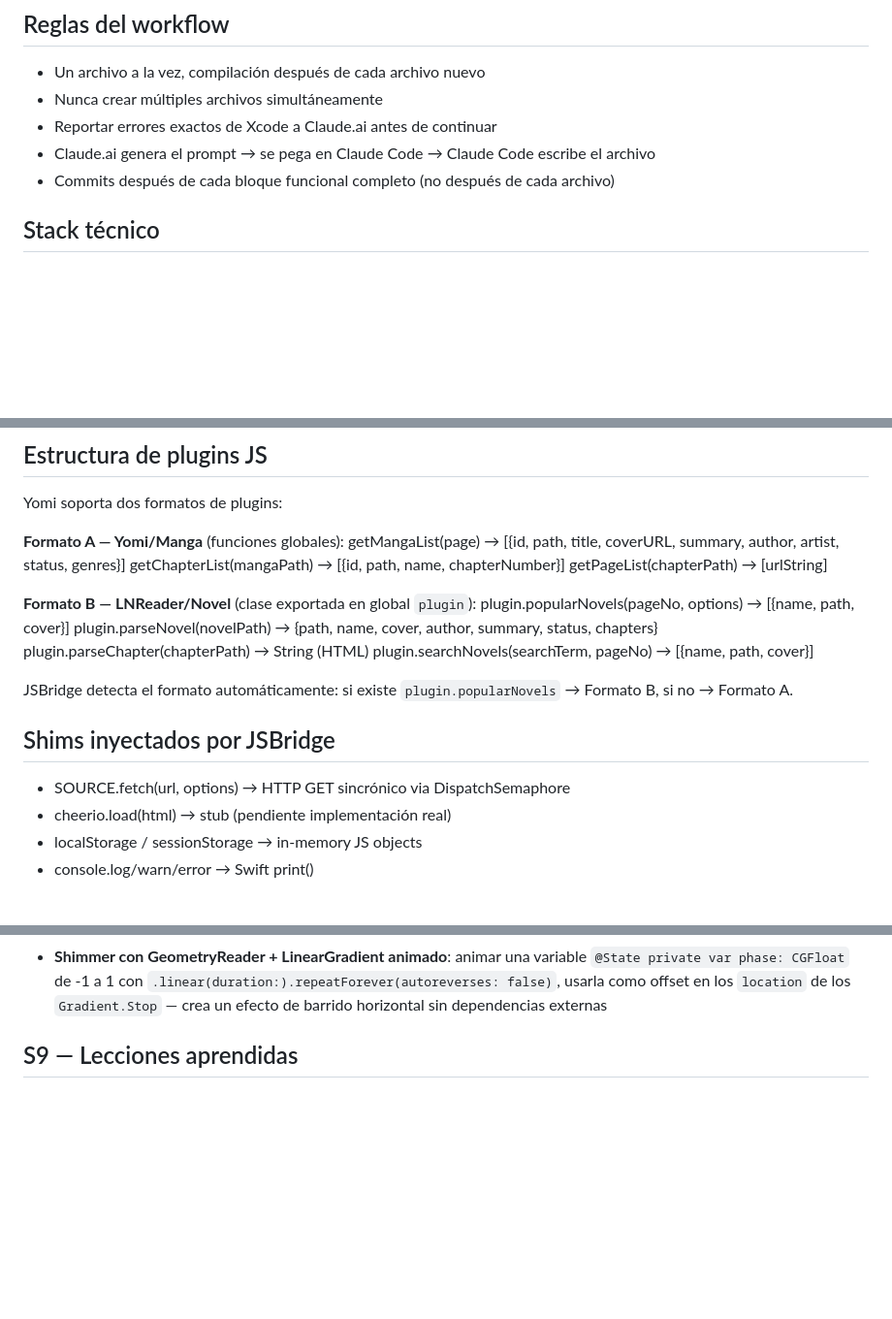
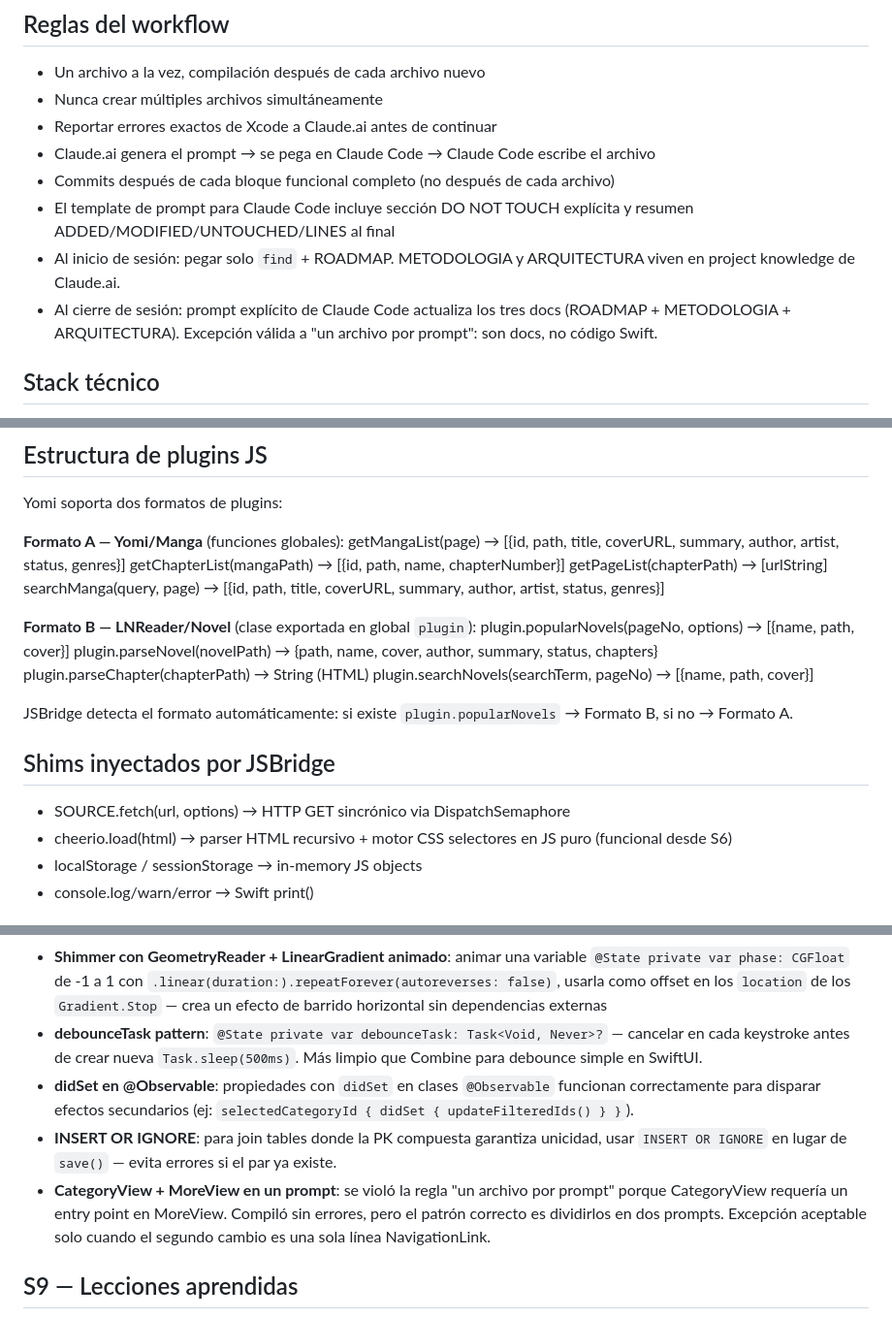
Before and after one commit to PacoDealer/Yomi, a Markdown page: Yomi/METODOLOGIA.md, 3 parts joined by grey strips. Shown at 97% size. Rendered like a GitHub page; blank space fills up the shorter version.

Commit message:
docs: S10 complete + workflow audit + architecture update
Co-Authored-By: Claude Sonnet 4.6 <noreply@anthropic.com>

```diff
--- a/Yomi/METODOLOGIA.md
+++ b/Yomi/METODOLOGIA.md
@@ -12,6 +12,9 @@
 - Reportar errores exactos de Xcode a Claude.ai antes de continuar
 - Claude.ai genera el prompt → se pega en Claude Code → Claude Code escribe el archivo
 - Commits después de cada bloque funcional completo (no después de cada archivo)
+- El template de prompt para Claude Code incluye sección DO NOT TOUCH explícita y resumen ADDED/MODIFIED/UNTOUCHED/LINES al final
+- Al inicio de sesión: pegar solo `find` + ROADMAP. METODOLOGIA y ARQUITECTURA viven en project knowledge de Claude.ai.
+- Al cierre de sesión: prompt explícito de Claude Code actualiza los tres docs (ROADMAP + METODOLOGIA + ARQUITECTURA). Excepción válida a "un archivo por prompt": son docs, no código Swift.
 
 ## Stack técnico
 - Swift + SwiftUI (iOS 26)
@@ -26,6 +29,7 @@ Yomi soporta dos formatos de plugins:
   getMangaList(page) → [{id, path, title, coverURL, summary, author, artist, status, genres}]
   getChapterList(mangaPath) → [{id, path, name, chapterNumber}]
   getPageList(chapterPath) → [urlString]
+  searchManga(query, page) → [{id, path, title, coverURL, summary, author, artist, status, genres}]
 
 **Formato B — LNReader/Novel** (clase exportada en global `plugin`):
   plugin.popularNovels(pageNo, options) → [{name, path, cover}]
@@ -37,7 +41,7 @@ JSBridge detecta el formato automáticamente: si existe `plugin.popularNovels`
 
 ## Shims inyectados por JSBridge
 - SOURCE.fetch(url, options) → HTTP GET sincrónico via DispatchSemaphore
-- cheerio.load(html) → stub (pendiente implementación real)
+- cheerio.load(html) → parser HTML recursivo + motor CSS selectores en JS puro (funcional desde S6)
 - localStorage / sessionStorage → in-memory JS objects
 - console.log/warn/error → Swift print()
 
@@ -79,6 +84,10 @@ JSBridge detecta el formato automáticamente: si existe `plugin.popularNovels`
 - **Text + Text deprecado en iOS 26**: el operador `+` sobre `Text` fue removido. Old: `Text(date, style: .relative) + Text(" ago")`. New: `Text("\(Text(date, style: .relative)) ago")`. SwiftUI `Text` soporta interpolar otros `Text` (incluidos los con formatters especiales como `.relative`) dentro de string interpolation — el comportamiento live-updating de `.relative` se preserva
 - **simultaneousGesture para multi-tap**: double-tap + single-tap sobre el mismo view requiere `.simultaneousGesture` en el gesto de doble tap; sin él SwiftUI rutea todos los taps al handler de single tap
 - **Shimmer con GeometryReader + LinearGradient animado**: animar una variable `@State private var phase: CGFloat` de -1 a 1 con `.linear(duration:).repeatForever(autoreverses: false)`, usarla como offset en los `location` de los `Gradient.Stop` — crea un efecto de barrido horizontal sin dependencias externas
+- **debounceTask pattern**: `@State private var debounceTask: Task<Void, Never>?` — cancelar en cada keystroke antes de crear nueva `Task.sleep(500ms)`. Más limpio que Combine para debounce simple en SwiftUI.
+- **didSet en @Observable**: propiedades con `didSet` en clases `@Observable` funcionan correctamente para disparar efectos secundarios (ej: `selectedCategoryId { didSet { updateFilteredIds() } }`).
+- **INSERT OR IGNORE**: para join tables donde la PK compuesta garantiza unicidad, usar `INSERT OR IGNORE` en lugar de `save()` — evita errores si el par ya existe.
+- **CategoryView + MoreView en un prompt**: se violó la regla "un archivo por prompt" porque CategoryView requería un entry point en MoreView. Compiló sin errores, pero el patrón correcto es dividirlos en dos prompts. Excepción aceptable solo cuando el segundo cambio es una sola línea NavigationLink.
 
 ## S9 — Lecciones aprendidas
 
```
Also changed, not shown: other parts of Yomi/METODOLOGIA.md (+3 -2 lines), Yomi/ARQUITECTURA.md (+50 -20 lines), Yomi/ROADMAP.md (+28 -10 lines).
